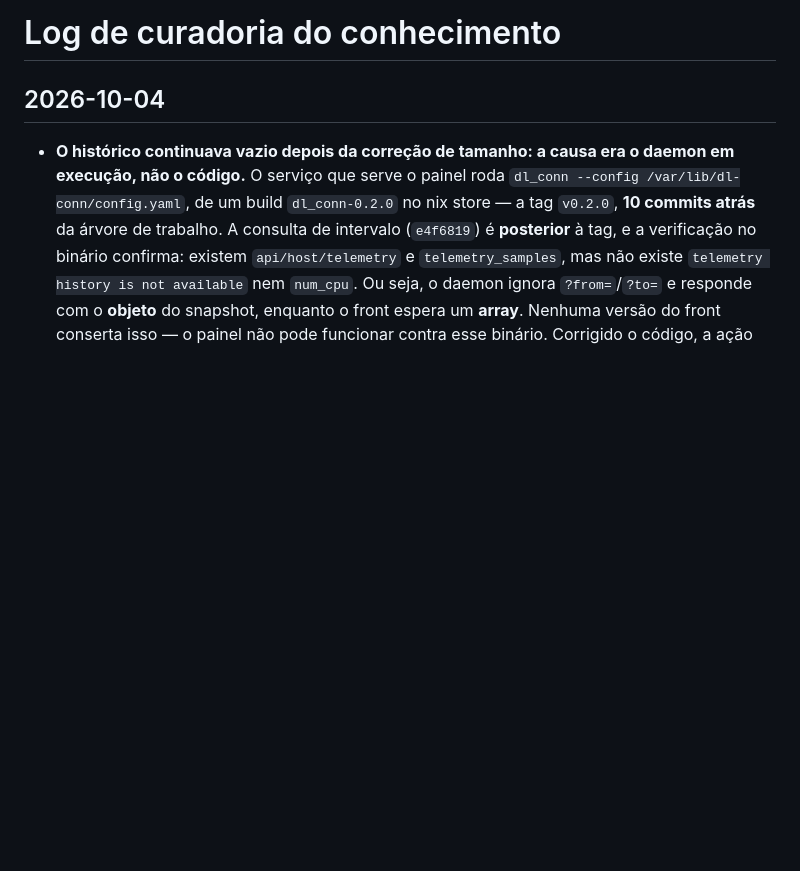
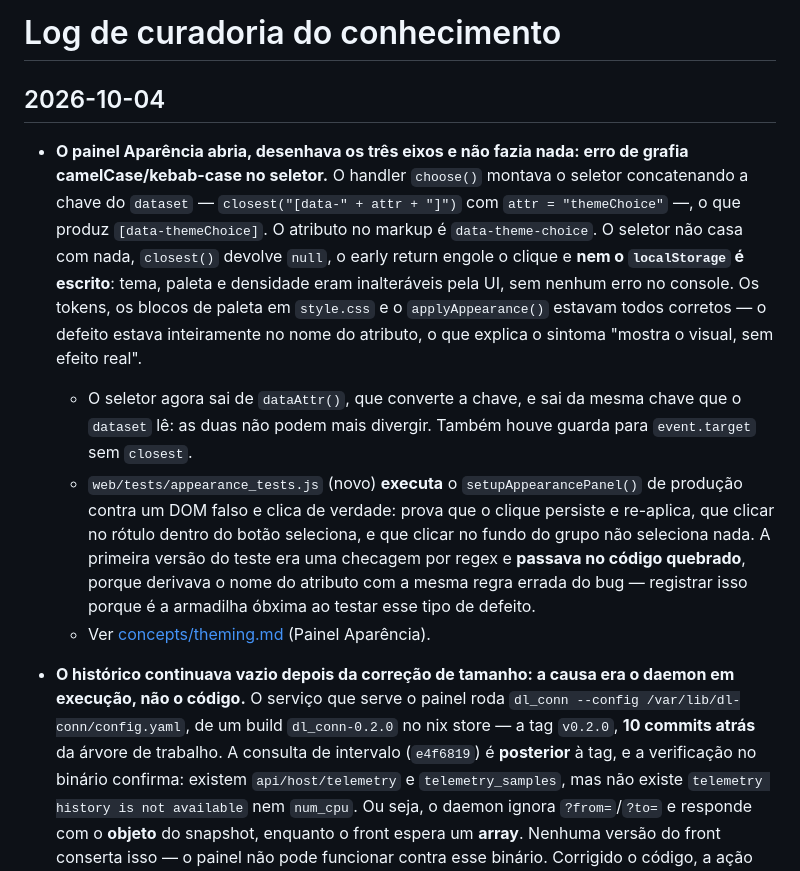
Before and after one commit to lluz55/dl_conn, a Markdown page: docs/okf/log.md, the part around the change. GitHub-like rendering; blank space fills up the shorter version.

Commit message:
docs(okf): record the appearance panel attribute trap
theming.md documented the three appearance axes but not the contract
that keeps them working: the choice handler matches on the attribute
name, the dataset is read by the camelCase key, and the markup spells
it in kebab-case. Building the selector from the key by concatenation
yields a selector that matches nothing — the click is swallowed with no
console error, which reads as "the panel works but does nothing".

Also worth recording, because it is the obvious mistake when testing
this class of defect: a regex assertion over the source passed against
the broken code, since the test derived the attribute name with the
very rule that was wrong. The guard had to execute the production
handler against a fake DOM to fail.

```diff
--- a/docs/okf/log.md
+++ b/docs/okf/log.md
@@ -5,6 +5,30 @@ type: log
 # Log de curadoria do conhecimento
 
 ## 2026-10-04
+
+- **O painel Aparência abria, desenhava os três eixos e não fazia nada: erro de
+  grafia camelCase/kebab-case no seletor.** O handler `choose()` montava o
+  seletor concatenando a chave do `dataset` —
+  `closest("[data-" + attr + "]")` com `attr = "themeChoice"` —, o que produz
+  `[data-themeChoice]`. O atributo no markup é `data-theme-choice`. O seletor
+  não casa com nada, `closest()` devolve `null`, o early return engole o clique
+  e **nem o `localStorage` é escrito**: tema, paleta e densidade eram
+  inalteráveis pela UI, sem nenhum erro no console. Os tokens, os blocos de
+  paleta em `style.css` e o `applyAppearance()` estavam todos corretos — o
+  defeito estava inteiramente no nome do atributo, o que explica o sintoma
+  "mostra o visual, sem efeito real".
+  - O seletor agora sai de `dataAttr()`, que converte a chave, e sai da mesma
+    chave que o `dataset` lê: as duas não podem mais divergir. Também houve
+    guarda para `event.target` sem `closest`.
+  - `web/tests/appearance_tests.js` (novo) **executa** o
+    `setupAppearancePanel()` de produção contra um DOM falso e clica de
+    verdade: prova que o clique persiste e re-aplica, que clicar no rótulo
+    dentro do botão seleciona, e que clicar no fundo do grupo não seleciona
+    nada. A primeira versão do teste era uma checagem por regex e **passava no
+    código quebrado**, porque derivava o nome do atributo com a mesma regra
+    errada do bug — registrar isso porque é a armadilha óbxima ao testar esse
+    tipo de defeito.
+  - Ver [concepts/theming.md](concepts/theming.md) (Painel Aparência).
 
 - **O histórico continuava vazio depois da correção de tamanho: a causa era o
   daemon em execução, não o código.** O serviço que serve o painel roda
```
Also changed, not shown: CHANGELOG.md (+13 -0 lines), 1 other file.
